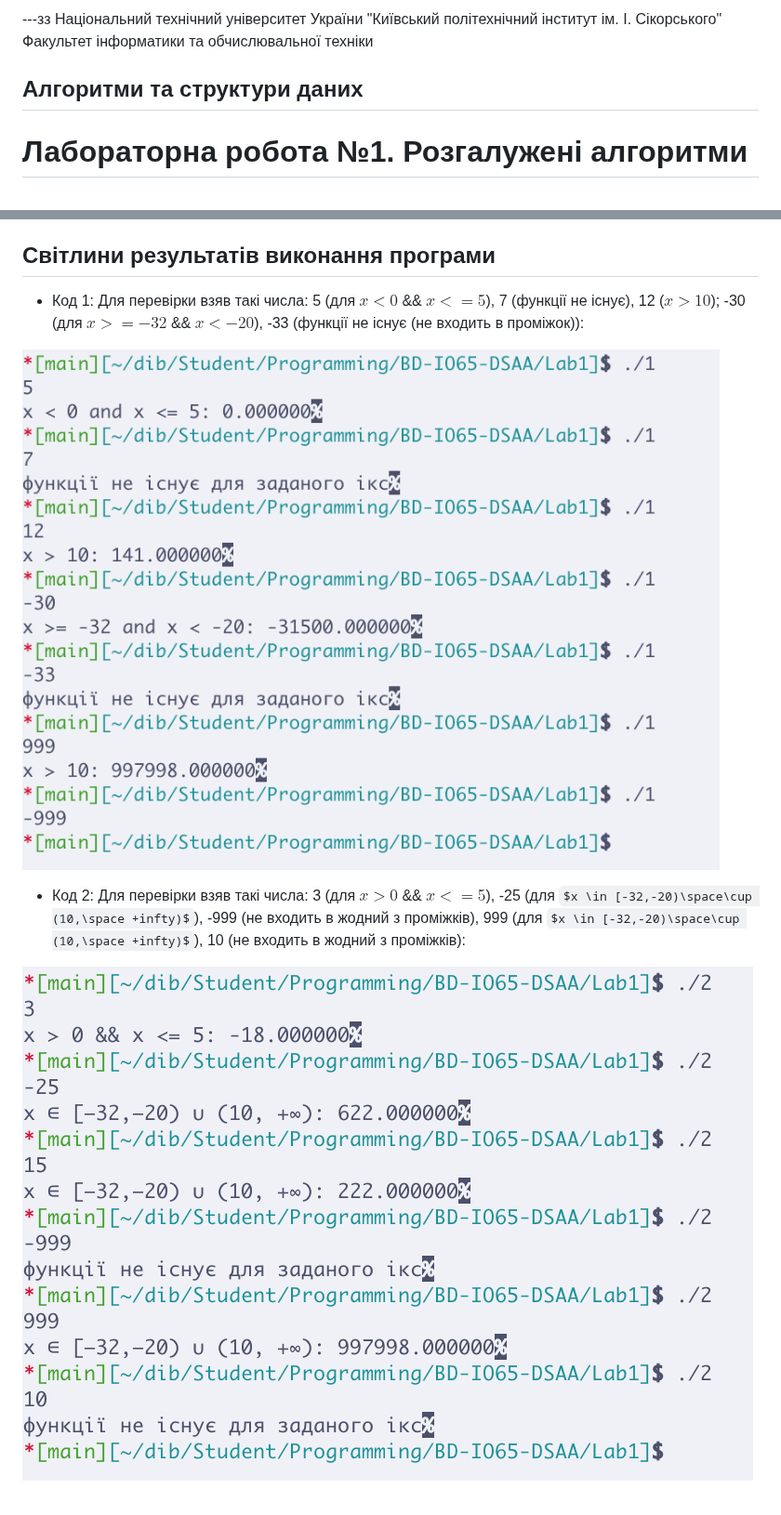
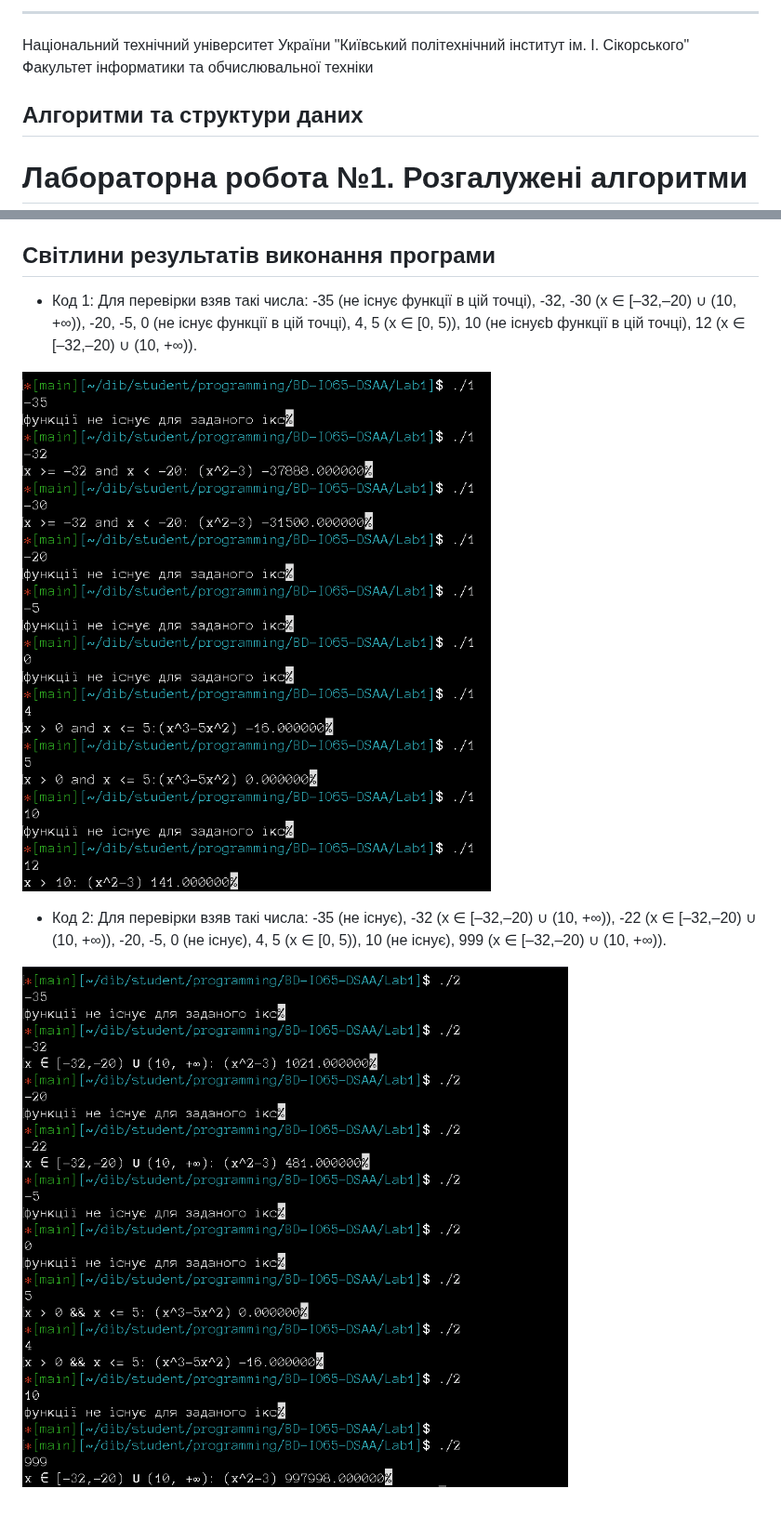
Before and after one commit to crystalsh1ne/BD-IO65-DSAA, a Markdown page: Lab1/звіт.md, 2 parts joined by grey strips. Shown at 93% size. Drawn GitHub-style; pictures changed too: Lab1/results_1.png, Lab1/results_2.png; some formulas as TeX source.

```diff
--- a/Lab1/звіт.md
+++ b/Lab1/звіт.md
@@ -1,4 +1,4 @@
----зз
+---
 Національний технічний університет України "Київський політехнічний інститут ім. І. Сікорського"
 Факультет інформатики та обчислювальної техніки
 
@@ -29,11 +29,11 @@
 ## Світлини результатів виконання програми
 
 - Код 1:
-Для перевірки взяв такі числа: 5 (для $x < 0$ && $x <= 5$), 7 (функції не існує), 12 ($x > 10$); -30 (для $x >= -32$ && $x < -20$), -33 (функції не існує (не входить в проміжок)):
+Для перевірки взяв такі числа: -35 (не існує функції в цій точці), -32, -30 (x ∈ [–32,–20) ∪ (10, +∞)), -20, -5, 0 (не існує функції в цій точці), 4, 5 (x ∈ [0, 5)), 10 (не існуєb функції в цій точці), 12 (x ∈ [–32,–20) ∪ (10, +∞)).
 
 ![](results_1.png)
 
 - Код 2:
-Для перевірки взяв такі числа: 3 (для $x > 0$ && $x <= 5$), -25 (для $x \in [-32,-20)\space\cup (10,\space +infty)$), -999 (не входить в жодний з проміжків), 999 (для $x \in [-32,-20)\space\cup (10,\space +infty)$), 10 (не входить в жодний з проміжків):
+Для перевірки взяв такі числа: -35 (не існує), -32 (x ∈ [–32,–20) ∪ (10, +∞)), -22 (x ∈ [–32,–20) ∪ (10, +∞)), -20, -5, 0 (не існує), 4, 5 (x ∈ [0, 5)), 10 (не існує), 999 (x ∈ [–32,–20) ∪ (10, +∞)).
 
 ![](results_2.png)
```
Also changed, not shown: 3 other files.
